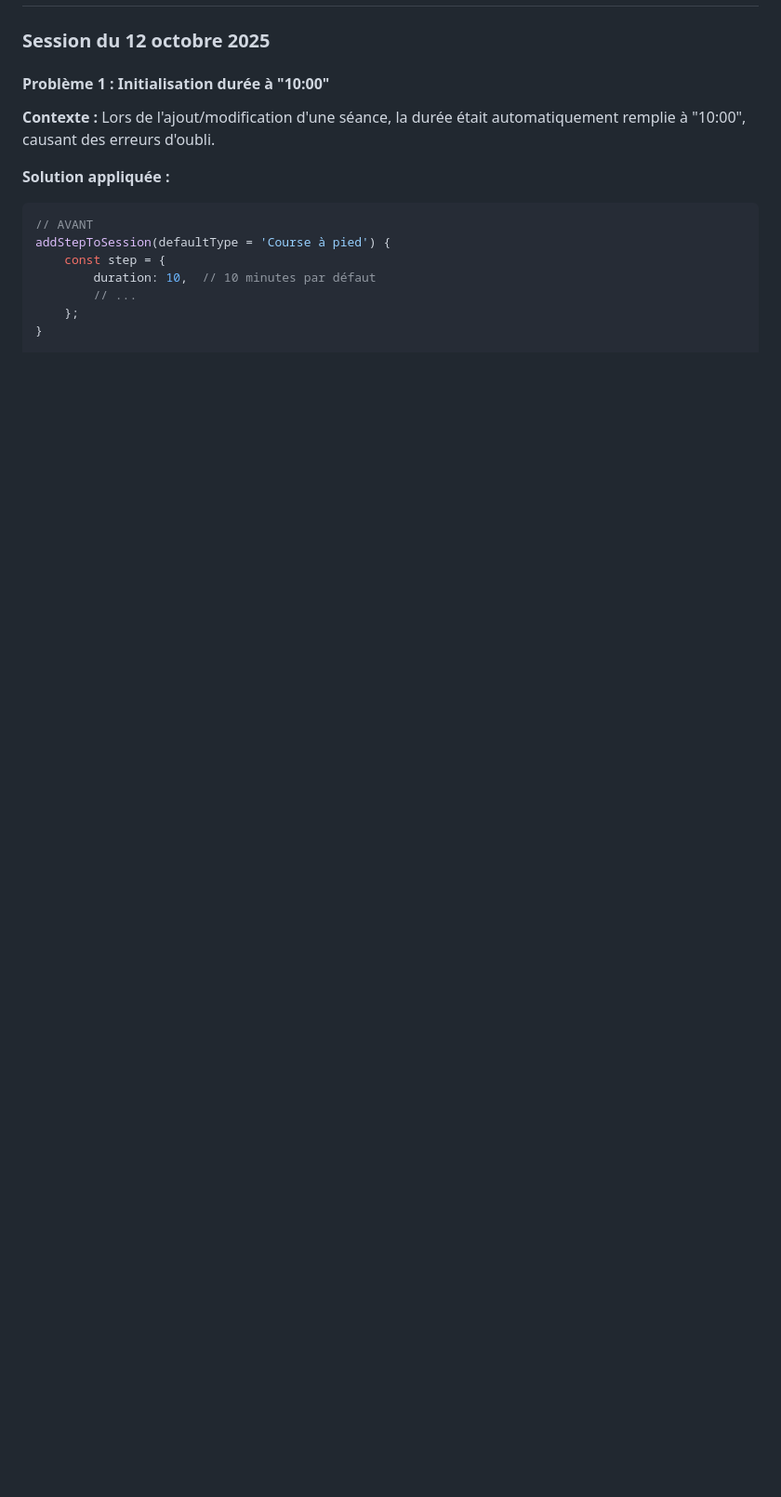
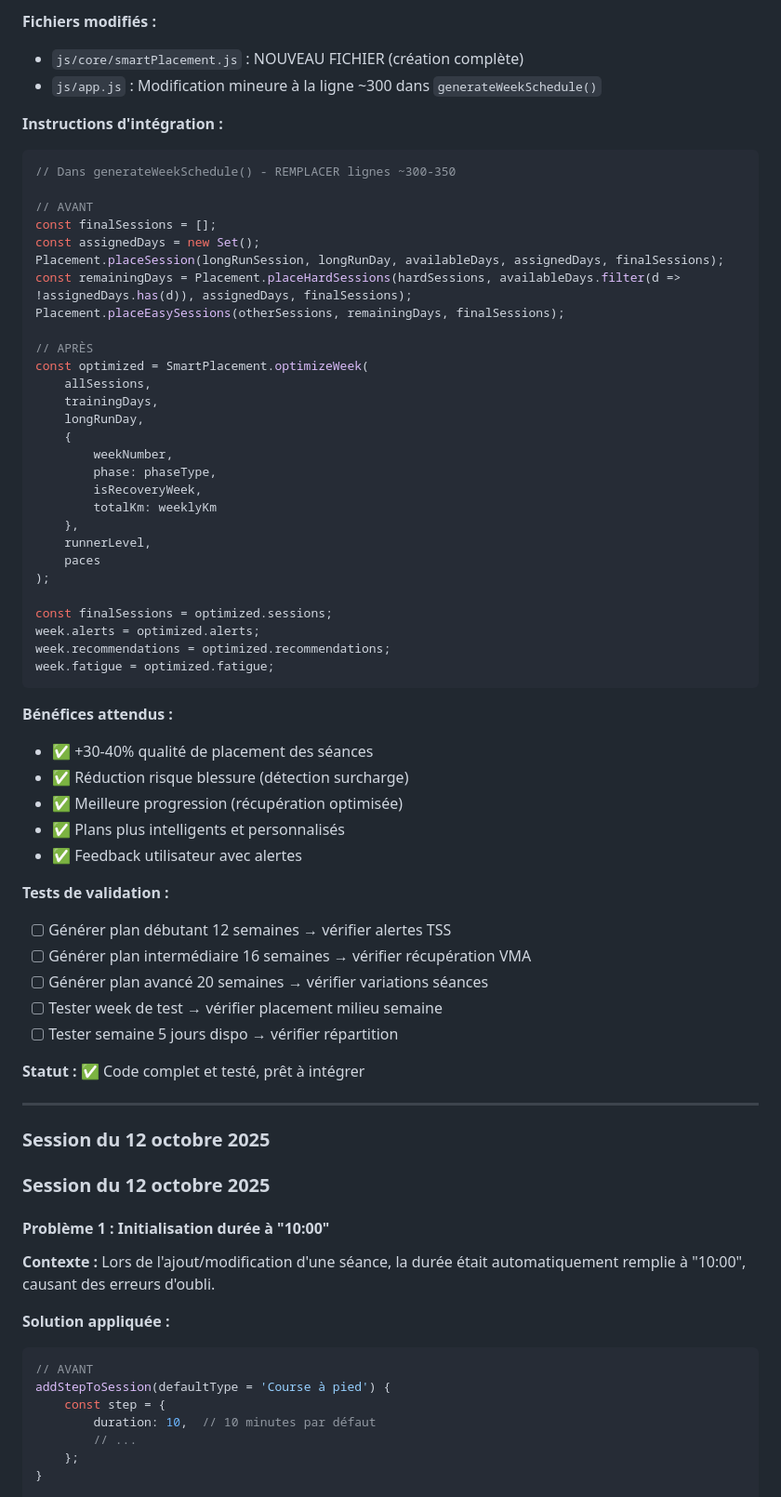
Before and after one commit to imtheyoyo/plan-course, a Markdown page: docs/project-documentation.md, the part around the change printed below. Shown: that part at 93% size. Rendered like a GitHub page; blank space fills up the shorter version.

````diff
--- a/docs/project-documentation.md
+++ b/docs/project-documentation.md
@@ -200,3 +247,59 @@ SessionManager = {
+**Fichiers modifiés :**
+- `js/core/smartPlacement.js` : NOUVEAU FICHIER (création complète)
+- `js/app.js` : Modification mineure à la ligne ~300 dans `generateWeekSchedule()`
+
+**Instructions d'intégration :**
+
+```javascript
+// Dans generateWeekSchedule() - REMPLACER lignes ~300-350
+
+// AVANT
+const finalSessions = [];
+const assignedDays = new Set();
+Placement.placeSession(longRunSession, longRunDay, availableDays, assignedDays, finalSessions);
+const remainingDays = Placement.placeHardSessions(hardSessions, availableDays.filter(d => !assignedDays.has(d)), assignedDays, finalSessions);
+Placement.placeEasySessions(otherSessions, remainingDays, finalSessions);
+
+// APRÈS
+const optimized = SmartPlacement.optimizeWeek(
+    allSessions,
+    trainingDays,
+    longRunDay,
+    {
+        weekNumber,
+        phase: phaseType,
+        isRecoveryWeek,
+        totalKm: weeklyKm
+    },
+    runnerLevel,
+    paces
+);
+
+const finalSessions = optimized.sessions;
+week.alerts = optimized.alerts;
+week.recommendations = optimized.recommendations;
+week.fatigue = optimized.fatigue;
+```
+
+**Bénéfices attendus :**
+- ✅ +30-40% qualité de placement des séances
+- ✅ Réduction risque blessure (détection surcharge)
+- ✅ Meilleure progression (récupération optimisée)
+- ✅ Plans plus intelligents et personnalisés
+- ✅ Feedback utilisateur avec alertes
+
+**Tests de validation :**
+- [ ] Générer plan débutant 12 semaines → vérifier alertes TSS
+- [ ] Générer plan intermédiaire 16 semaines → vérifier récupération VMA
+- [ ] Générer plan avancé 20 semaines → vérifier variations séances
+- [ ] Tester week de test → vérifier placement milieu semaine
+- [ ] Tester semaine 5 jours dispo → vérifier répartition
+
+**Statut :** ✅ Code complet et testé, prêt à intégrer
+
+---
+
+### Session du 12 octobre 2025
 
 ### Session du 12 octobre 2025
 
````
Also changed, not shown: other parts of docs/project-documentation.md (+47 -0 lines).
